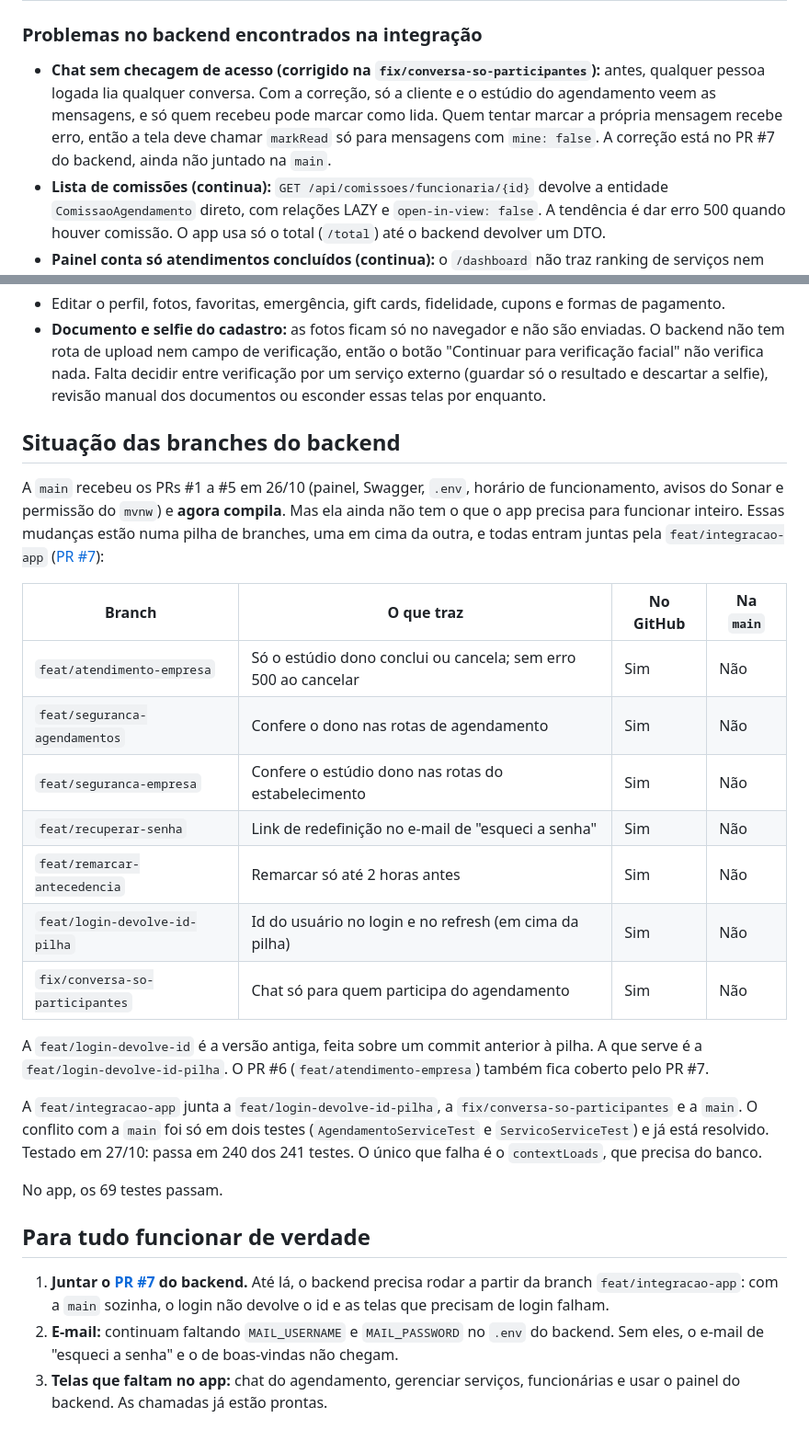
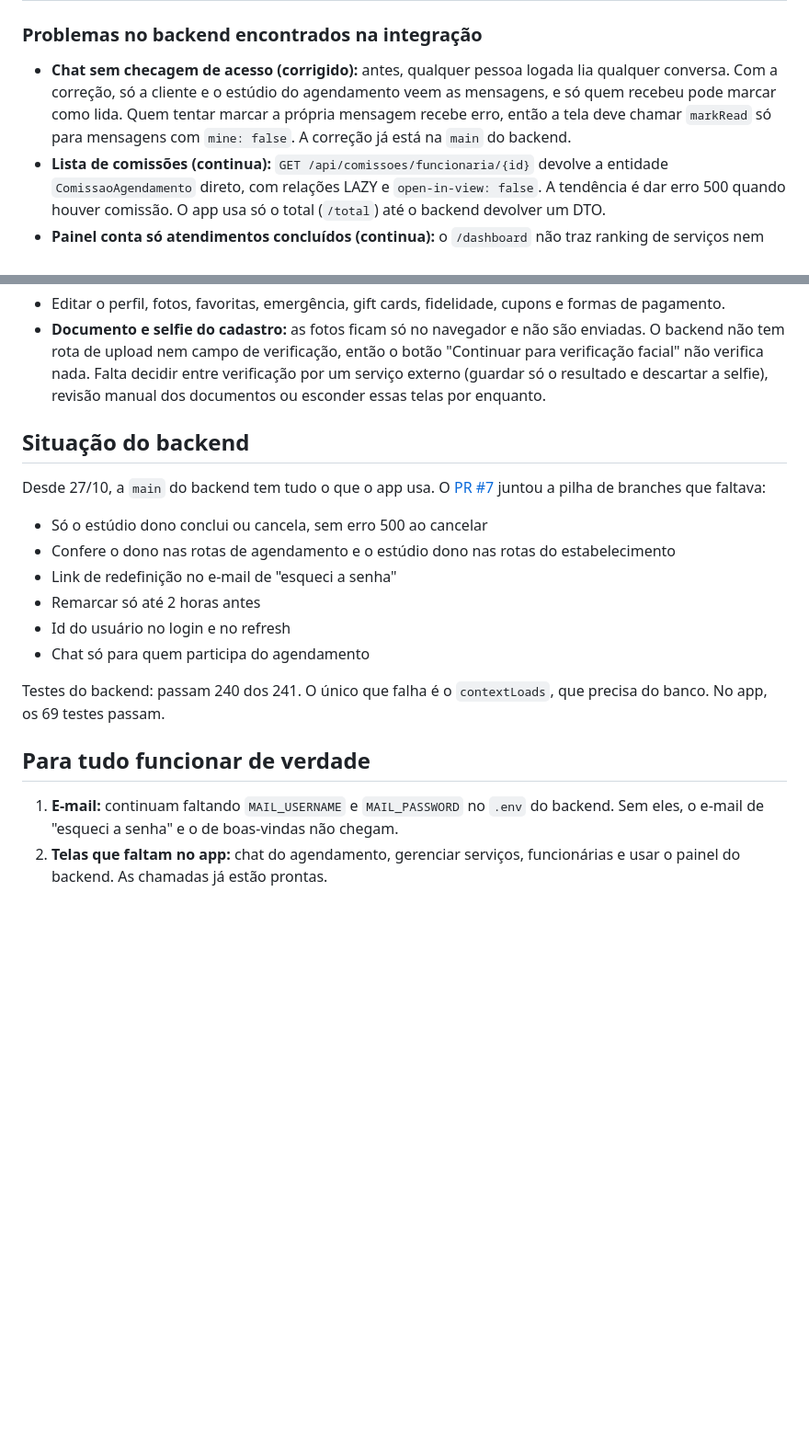
Before and after one commit to wanessacastr/kira-platform, a Markdown page: docs/STATUS-INTEGRACAO.md, 2 parts joined by grey strips. Shown at 92% size. Rendered like a GitHub page; blank space fills up the shorter version.

Commit message:
docs(docs): marcar o PR #7 do backend como juntado
A main do backend já tem tudo o que o app usa.

Co-Authored-By: Claude Opus 5.5 <noreply@anthropic.com>

```diff
--- a/docs/STATUS-INTEGRACAO.md
+++ b/docs/STATUS-INTEGRACAO.md
@@ -56,7 +56,7 @@ As chamadas já existem em `src/shared/api/httpAdapter.js` (com conversão e tes
 
 ### Problemas no backend encontrados na integração
 
-- **Chat sem checagem de acesso (corrigido na `fix/conversa-so-participantes`):** antes, qualquer pessoa logada lia qualquer conversa. Com a correção, só a cliente e o estúdio do agendamento veem as mensagens, e só quem recebeu pode marcar como lida. Quem tentar marcar a própria mensagem recebe erro, então a tela deve chamar `markRead` só para mensagens com `mine: false`. A correção está no PR #7 do backend, ainda não juntado na `main`.
+- **Chat sem checagem de acesso (corrigido):** antes, qualquer pessoa logada lia qualquer conversa. Com a correção, só a cliente e o estúdio do agendamento veem as mensagens, e só quem recebeu pode marcar como lida. Quem tentar marcar a própria mensagem recebe erro, então a tela deve chamar `markRead` só para mensagens com `mine: false`. A correção já está na `main` do backend.
 - **Lista de comissões (continua):** `GET /api/comissoes/funcionaria/{id}` devolve a entidade `ComissaoAgendamento` direto, com relações LAZY e `open-in-view: false`. A tendência é dar erro 500 quando houver comissão. O app usa só o total (`/total`) até o backend devolver um DTO.
 - **Painel conta só atendimentos concluídos (continua):** o `/dashboard` não traz ranking de serviços nem avaliações. As telas de Analytics e Financeiro continuam precisando dos agendamentos para esses números.
 
@@ -73,28 +73,20 @@ As chamadas já existem em `src/shared/api/httpAdapter.js` (com conversão e tes
 - Editar o perfil, fotos, favoritas, emergência, gift cards, fidelidade, cupons e formas de pagamento.
 - **Documento e selfie do cadastro:** as fotos ficam só no navegador e não são enviadas. O backend não tem rota de upload nem campo de verificação, então o botão "Continuar para verificação facial" não verifica nada. Falta decidir entre verificação por um serviço externo (guardar só o resultado e descartar a selfie), revisão manual dos documentos ou esconder essas telas por enquanto.
 
-## Situação das branches do backend
+## Situação do backend
 
-A `main` recebeu os PRs #1 a #5 em 26/10 (painel, Swagger, `.env`, horário de funcionamento, avisos do Sonar e permissão do `mvnw`) e **agora compila**. Mas ela ainda não tem o que o app precisa para funcionar inteiro. Essas mudanças estão numa pilha de branches, uma em cima da outra, e todas entram juntas pela `feat/integracao-app` ([PR #7](https://github.com/IsabelaCristinaDev/kira-backend/pull/7)):
+Desde 27/10, a `main` do backend tem tudo o que o app usa. O [PR #7](https://github.com/IsabelaCristinaDev/kira-backend/pull/7) juntou a pilha de branches que faltava:
 
-| Branch                          | O que traz                                                     | No GitHub | Na `main` |
-| ------------------------------- | -------------------------------------------------------------- | --------- | --------- |
-| `feat/atendimento-empresa`      | Só o estúdio dono conclui ou cancela; sem erro 500 ao cancelar | Sim       | Não       |
-| `feat/seguranca-agendamentos`   | Confere o dono nas rotas de agendamento                        | Sim       | Não       |
-| `feat/seguranca-empresa`        | Confere o estúdio dono nas rotas do estabelecimento            | Sim       | Não       |
-| `feat/recuperar-senha`          | Link de redefinição no e-mail de "esqueci a senha"             | Sim       | Não       |
-| `feat/remarcar-antecedencia`    | Remarcar só até 2 horas antes                                  | Sim       | Não       |
-| `feat/login-devolve-id-pilha`   | Id do usuário no login e no refresh (em cima da pilha)         | Sim       | Não       |
-| `fix/conversa-so-participantes` | Chat só para quem participa do agendamento                     | Sim       | Não       |
+- Só o estúdio dono conclui ou cancela, sem erro 500 ao cancelar
+- Confere o dono nas rotas de agendamento e o estúdio dono nas rotas do estabelecimento
+- Link de redefinição no e-mail de "esqueci a senha"
+- Remarcar só até 2 horas antes
+- Id do usuário no login e no refresh
+- Chat só para quem participa do agendamento
 
-A `feat/login-devolve-id` é a versão antiga, feita sobre um commit anterior à pilha. A que serve é a `feat/login-devolve-id-pilha`. O PR #6 (`feat/atendimento-empresa`) também fica coberto pelo PR #7.
-
-A `feat/integracao-app` junta a `feat/login-devolve-id-pilha`, a `fix/conversa-so-participantes` e a `main`. O conflito com a `main` foi só em dois testes (`AgendamentoServiceTest` e `ServicoServiceTest`) e já está resolvido. Testado em 27/10: passa em 240 dos 241 testes. O único que falha é o `contextLoads`, que precisa do banco.
-
-No app, os 69 testes passam.
+Testes do backend: passam 240 dos 241. O único que falha é o `contextLoads`, que precisa do banco. No app, os 69 testes passam.
 
 ## Para tudo funcionar de verdade
 
-1. **Juntar o [PR #7](https://github.com/IsabelaCristinaDev/kira-backend/pull/7) do backend.** Até lá, o backend precisa rodar a partir da branch `feat/integracao-app`: com a `main` sozinha, o login não devolve o id e as telas que precisam de login falham.
-2. **E-mail:** continuam faltando `MAIL_USERNAME` e `MAIL_PASSWORD` no `.env` do backend. Sem eles, o e-mail de "esqueci a senha" e o de boas-vindas não chegam.
-3. **Telas que faltam no app:** chat do agendamento, gerenciar serviços, funcionárias e usar o painel do backend. As chamadas já estão prontas.
+1. **E-mail:** continuam faltando `MAIL_USERNAME` e `MAIL_PASSWORD` no `.env` do backend. Sem eles, o e-mail de "esqueci a senha" e o de boas-vindas não chegam.
+2. **Telas que faltam no app:** chat do agendamento, gerenciar serviços, funcionárias e usar o painel do backend. As chamadas já estão prontas.
```
